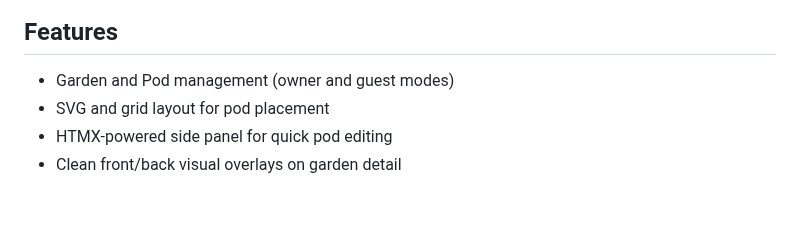
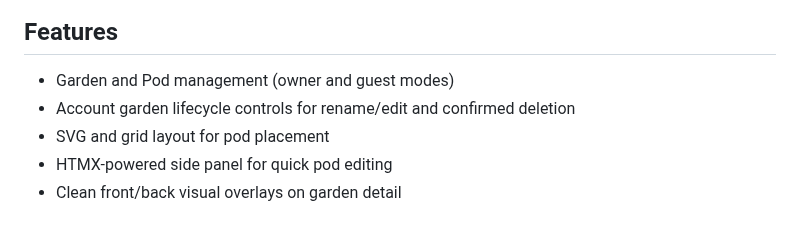
Before and after one commit to drakeg/smartgarden, a Markdown page: README.md, the part around the change. GitHub-like rendering.

Commit message:
Document garden lifecycle management

```diff
--- a/README.md
+++ b/README.md
@@ -7,6 +7,7 @@ A small Django app to model and manage Smart Garden pods. This repository contai
 
 ## Features
 - Garden and Pod management (owner and guest modes)
+- Account garden lifecycle controls for rename/edit and confirmed deletion
 - SVG and grid layout for pod placement
 - HTMX-powered side panel for quick pod editing
 - Clean front/back visual overlays on garden detail
```
